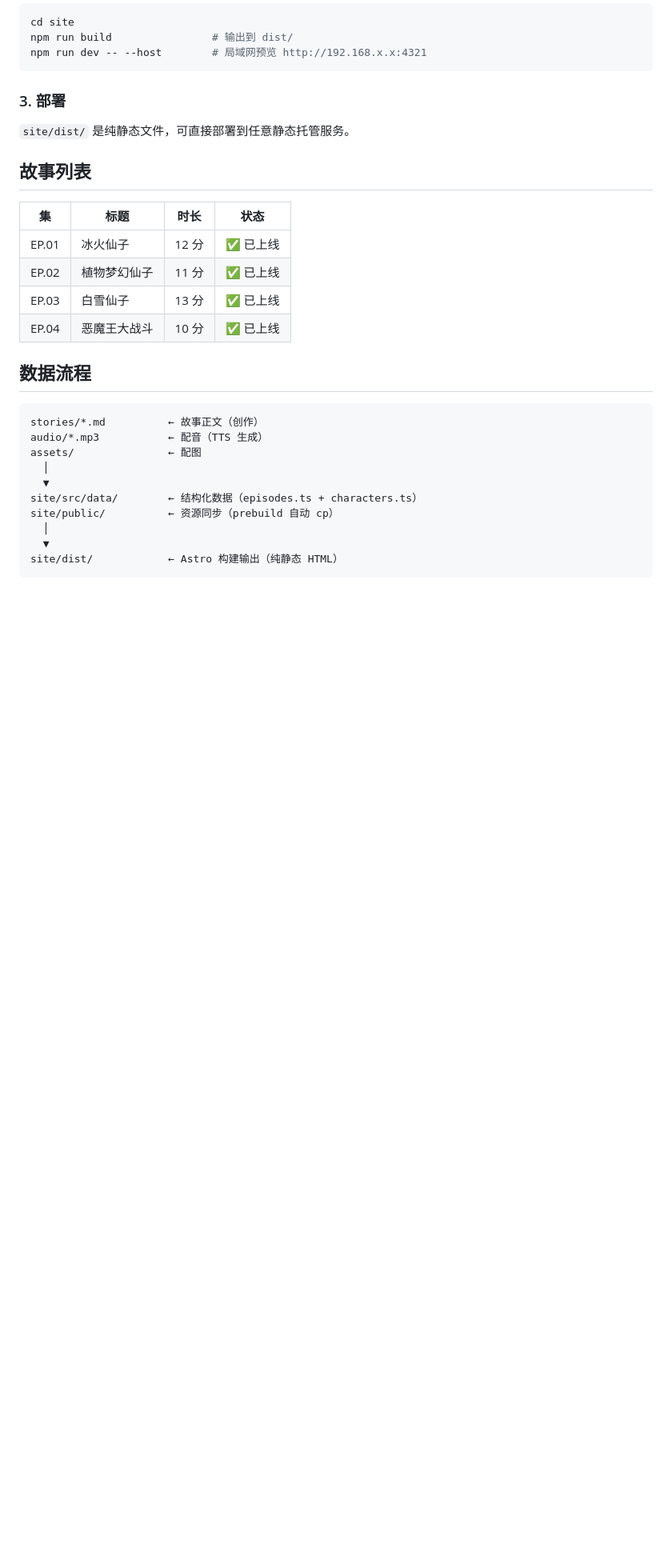
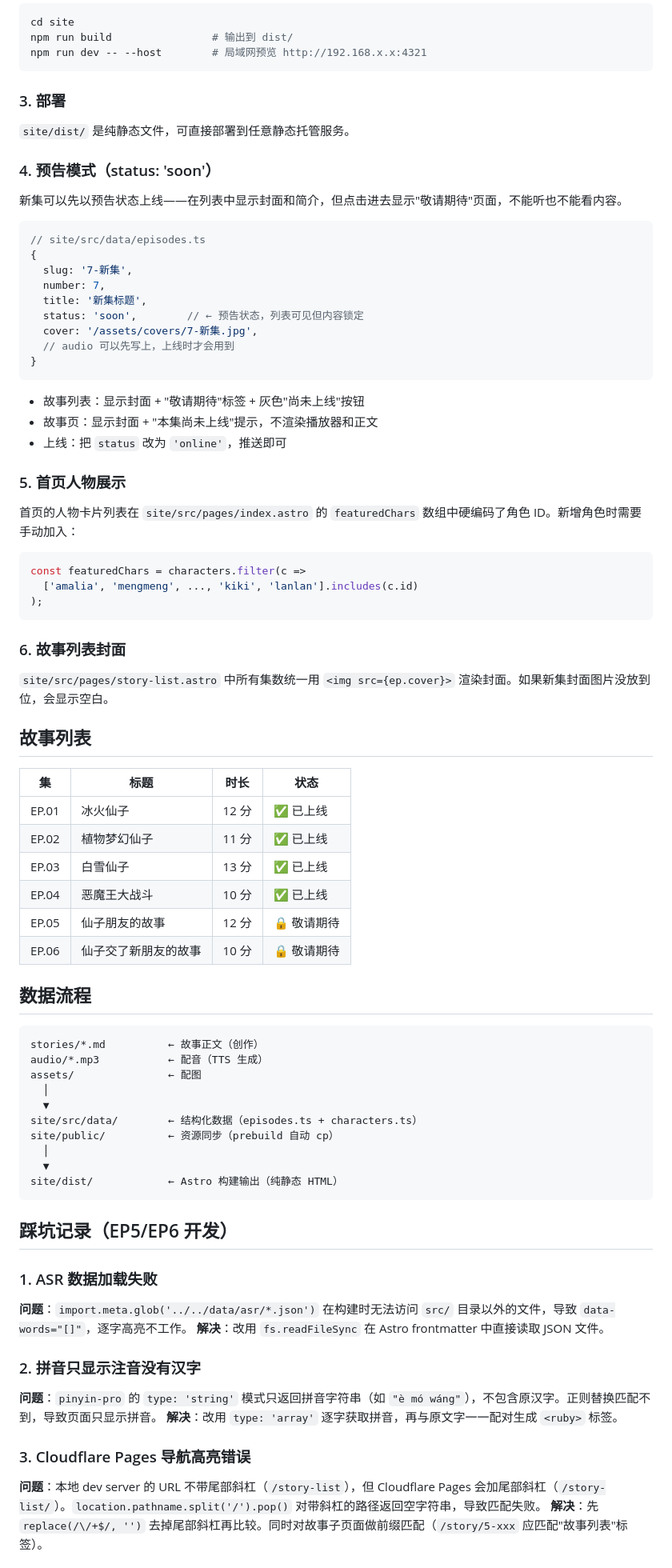
Before and after one commit to naokij/faries-vs-witch, a Markdown page: README.md, the part around one of its changes. Shown at 80% size. Rendered like a GitHub page; blank space fills up the shorter version.

Commit message:
📝 更新文档：EP5/EP6踩坑记录 + status:soon说明 + 角色表更新

````diff
--- a/README.md
+++ b/README.md
@@ -115,6 +115,40 @@ npm run dev -- --host        # 局域网预览 http://192.168.x.x:4321
 ### 3. 部署
 `site/dist/` 是纯静态文件，可直接部署到任意静态托管服务。
 
+### 4. 预告模式（status: 'soon'）
+
+新集可以先以预告状态上线——在列表中显示封面和简介，但点击进去显示"敬请期待"页面，不能听也不能看内容。
+
+```ts
+// site/src/data/episodes.ts
+{
+  slug: '7-新集',
+  number: 7,
+  title: '新集标题',
+  status: 'soon',        // ← 预告状态，列表可见但内容锁定
+  cover: '/assets/covers/7-新集.jpg',
+  // audio 可以先写上，上线时才会用到
+}
+```
+
+- 故事列表：显示封面 + "敬请期待"标签 + 灰色"尚未上线"按钮
+- 故事页：显示封面 + "本集尚未上线"提示，不渲染播放器和正文
+- 上线：把 `status` 改为 `'online'`，推送即可
+
+### 5. 首页人物展示
+
+首页的人物卡片列表在 `site/src/pages/index.astro` 的 `featuredChars` 数组中硬编码了角色 ID。新增角色时需要手动加入：
+
+```ts
+const featuredChars = characters.filter(c =>
+  ['amalia', 'mengmeng', ..., 'kiki', 'lanlan'].includes(c.id)
+);
+```
+
+### 6. 故事列表封面
+
+`site/src/pages/story-list.astro` 中所有集数统一用 `<img src={ep.cover}>` 渲染封面。如果新集封面图片没放到位，会显示空白。
+
 ## 故事列表
 
 | 集 | 标题 | 时长 | 状态 |
@@ -123,6 +157,8 @@ npm run dev -- --host        # 局域网预览 http://192.168.x.x:4321
 | EP.02 | 植物梦幻仙子 | 11 分 | ✅ 已上线 |
 | EP.03 | 白雪仙子 | 13 分 | ✅ 已上线 |
 | EP.04 | 恶魔王大战斗 | 10 分 | ✅ 已上线 |
+| EP.05 | 仙子朋友的故事 | 12 分 | 🔒 敬请期待 |
+| EP.06 | 仙子交了新朋友的故事 | 10 分 | 🔒 敬请期待 |
 
 ## 数据流程
 
@@ -139,3 +175,17 @@ site/public/          ← 资源同步（prebuild 自动 cp）
 site/dist/            ← Astro 构建输出（纯静态 HTML）
 ```
 
+## 踩坑记录（EP5/EP6 开发）
+
+### 1. ASR 数据加载失败
+**问题**：`import.meta.glob('../../data/asr/*.json')` 在构建时无法访问 `src/` 目录以外的文件，导致 `data-words="[]"`，逐字高亮不工作。
+**解决**：改用 `fs.readFileSync` 在 Astro frontmatter 中直接读取 JSON 文件。
+
+### 2. 拼音只显示注音没有汉字
+**问题**：`pinyin-pro` 的 `type: 'string'` 模式只返回拼音字符串（如 `"è mó wáng"`），不包含原汉字。正则替换匹配不到，导致页面只显示拼音。
+**解决**：改用 `type: 'array'` 逐字获取拼音，再与原文字一一配对生成 `<ruby>` 标签。
+
+### 3. Cloudflare Pages 导航高亮错误
+**问题**：本地 dev server 的 URL 不带尾部斜杠（`/story-list`），但 Cloudflare Pages 会加尾部斜杠（`/story-list/`）。`location.pathname.split('/').pop()` 对带斜杠的路径返回空字符串，导致匹配失败。
+**解决**：先 `replace(/\/+$/, '')` 去掉尾部斜杠再比较。同时对故事子页面做前缀匹配（`/story/5-xxx` 应匹配"故事列表"标签）。
+
````
Also changed, not shown: other parts of README.md (+16 -3 lines).
